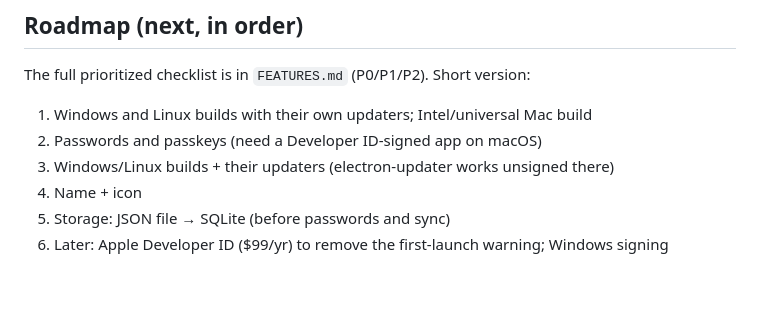
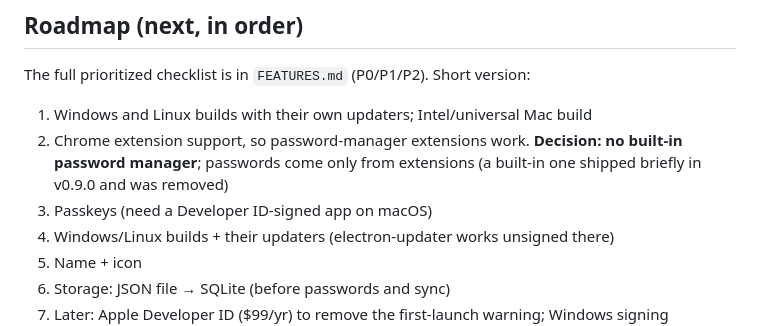
Before and after one commit to ezzeldinzozz-svg/browser, a Markdown page: HANDOFF.md, the part around the change. Rendered like a GitHub page; blank space fills up the shorter version.

Commit message:
Record decision: no built-in password manager, passwords via extensions only
Co-Authored-By: Claude Opus 5.5 <noreply@anthropic.com>

```diff
--- a/HANDOFF.md
+++ b/HANDOFF.md
@@ -60,7 +60,8 @@ solid, safe, daily-usable basic browser. Repo: https://github.com/ezzeldinzozz-s
 The full prioritized checklist is in `FEATURES.md` (P0/P1/P2). Short version:
 
 1. Windows and Linux builds with their own updaters; Intel/universal Mac build
-2. Passwords and passkeys (need a Developer ID-signed app on macOS)
+2. Chrome extension support, so password-manager extensions work. **Decision: no built-in password manager**; passwords come only from extensions (a built-in one shipped briefly in v0.9.0 and was removed)
+3. Passkeys (need a Developer ID-signed app on macOS)
 3. Windows/Linux builds + their updaters (electron-updater works unsigned there)
 4. Name + icon
 5. Storage: JSON file → SQLite (before passwords and sync)
```
Also changed, not shown: FEATURES.md (+1 -1 lines).
